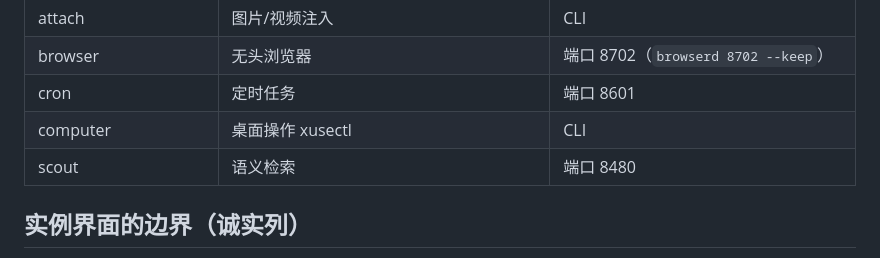
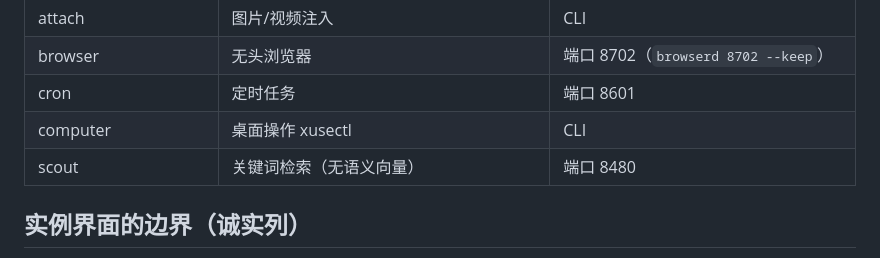
Before and after one commit to Donald24718/OkHuman, a Markdown page: plugins/okmon/README.md, the part around the change. Drawn GitHub-style.

Commit message:
docs: okmon 服务表里 scout 的描述改为关键词检索
Provenance: agent(小K @8451)

```diff
--- a/plugins/okmon/README.md
+++ b/plugins/okmon/README.md
@@ -49,7 +49,7 @@ setsid ./okmon </dev/null > /tmp/okmon.log 2>&1 &
 | browser | 无头浏览器 | 端口 8702（`browserd 8702 --keep`） |
 | cron | 定时任务 | 端口 8601 |
 | computer | 桌面操作 xusectl | CLI |
-| scout | 语义检索 | 端口 8480 |
+| scout | 关键词检索（无语义向量） | 端口 8480 |
 
 ## 实例界面的边界（诚实列）
 
```
